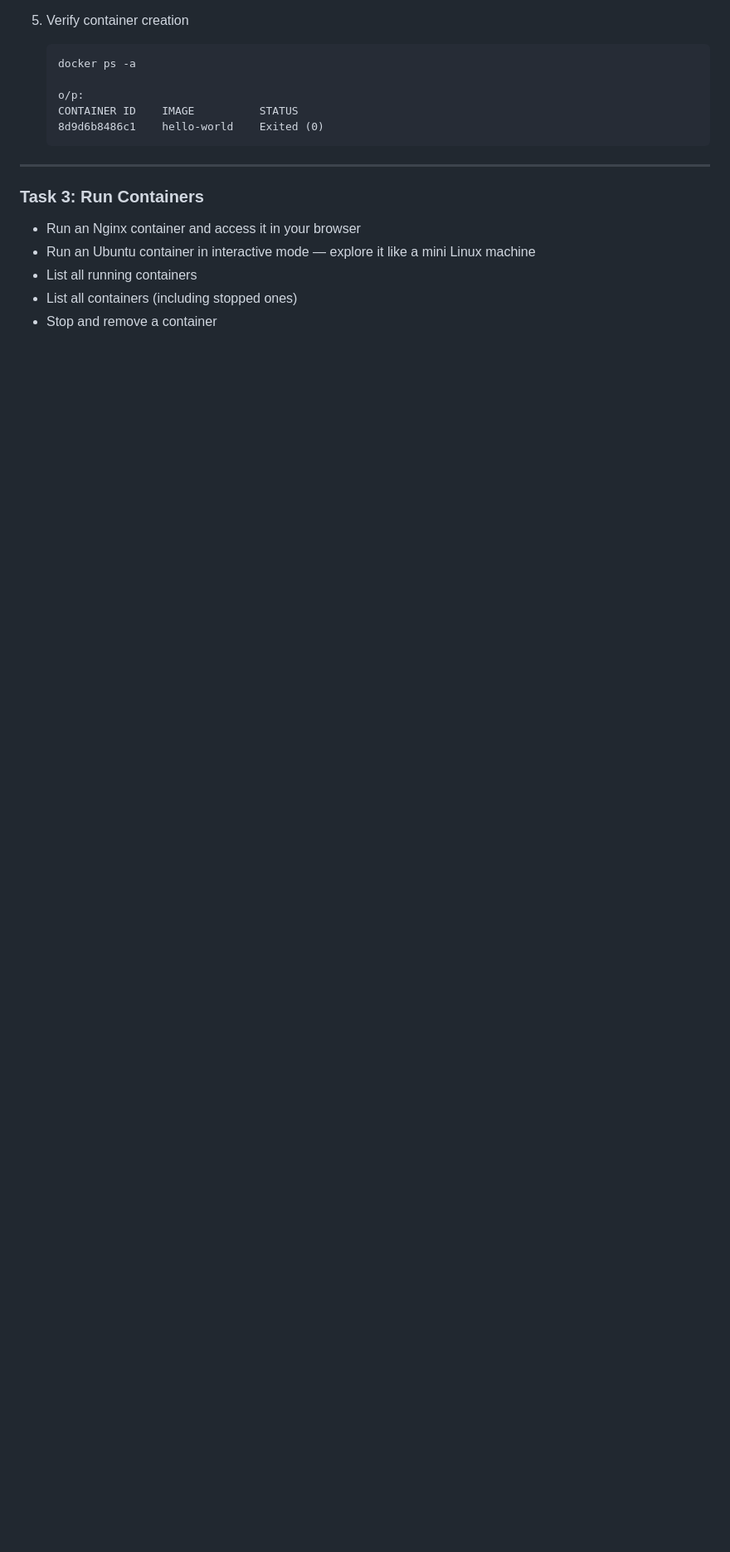
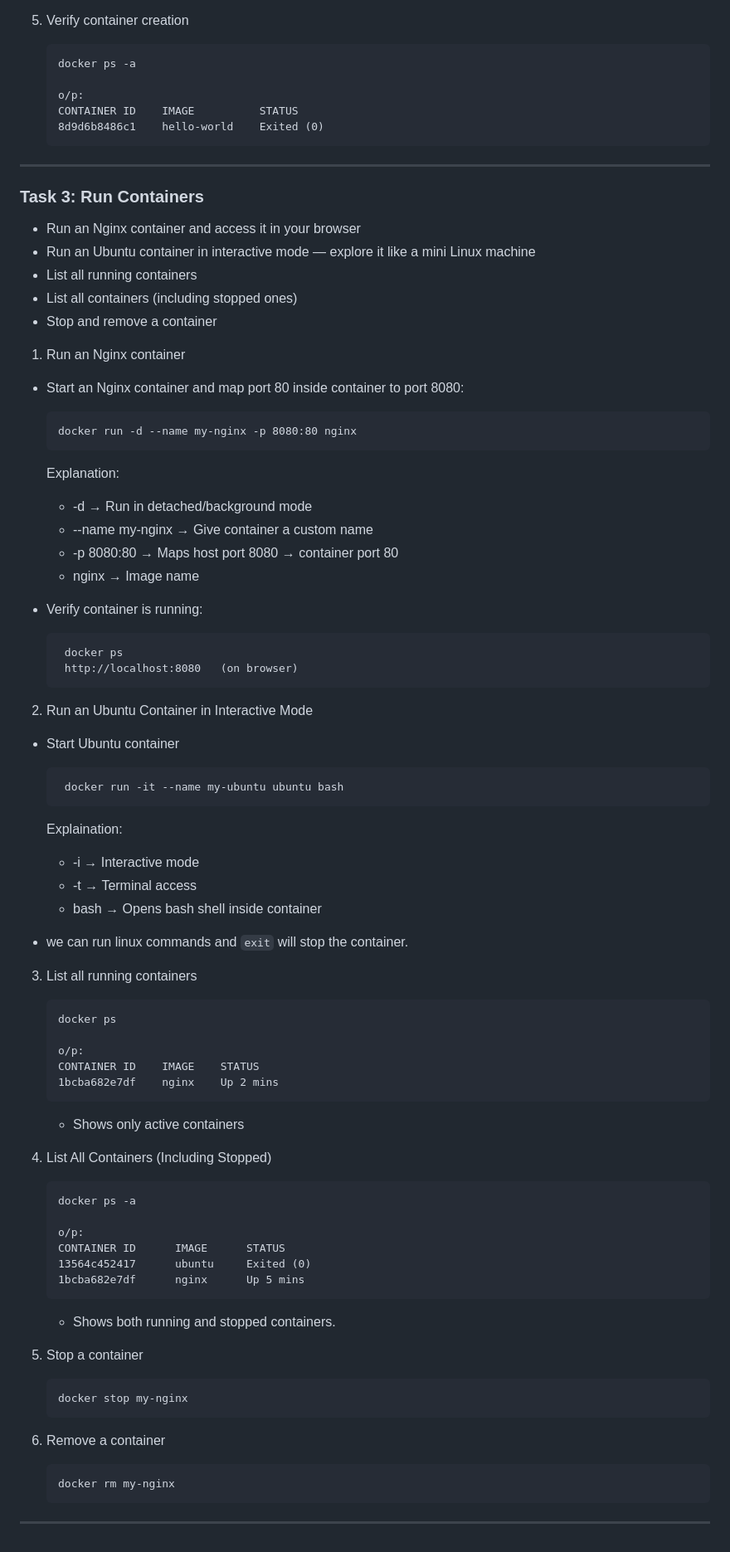
Before and after one commit to tejasbijawe07/DevOps-Practice, a Markdown page: 4-Docker/day20- Introduction to Docker/README.md, the part around the change. Shown at 83% size. GitHub-like rendering; blank space fills up the shorter version.

```diff
--- a/4-Docker/day20- Introduction to Docker/README.md
+++ b/4-Docker/day20- Introduction to Docker/README.md
@@ -210,3 +210,65 @@ Flow:
  - List all running containers
  - List all containers (including stopped ones)
  - Stop and remove a container
+
+
+1. Run an Nginx container
+
+ - Start an Nginx container and map port 80 inside container to port 8080:
+
+       docker run -d --name my-nginx -p 8080:80 nginx
+
+   Explanation:
+      - -d → Run in detached/background mode
+      - --name my-nginx → Give container a custom name
+      - -p 8080:80 → Maps host port 8080 → container port 80
+      - nginx → Image name
+
+ - Verify container is running:
+
+        docker ps
+        http://localhost:8080   (on browser)
+
+2. Run an Ubuntu Container in Interactive Mode
+
+ - Start Ubuntu container
+
+        docker run -it --name my-ubuntu ubuntu bash
+
+   Explaination:
+     - -i → Interactive mode
+     - -t → Terminal access
+     - bash → Opens bash shell inside container
+
+ - we can run linux commands and `exit` will stop the container.
+
+3. List all running containers
+
+       docker ps
+
+       o/p:
+       CONTAINER ID    IMAGE    STATUS
+       1bcba682e7df    nginx    Up 2 mins
+
+   - Shows only active containers
+
+4. List All Containers (Including Stopped)
+
+       docker ps -a
+
+       o/p:
+       CONTAINER ID      IMAGE      STATUS
+       13564c452417      ubuntu     Exited (0)
+       1bcba682e7df      nginx      Up 5 mins
+
+   - Shows both running and stopped containers.
+
+5. Stop a container
+
+       docker stop my-nginx
+
+6. Remove a container
+
+       docker rm my-nginx
+
+---
```
